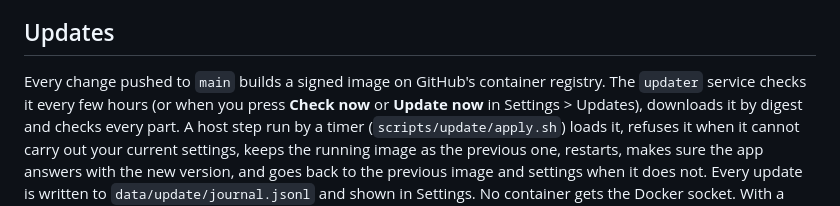
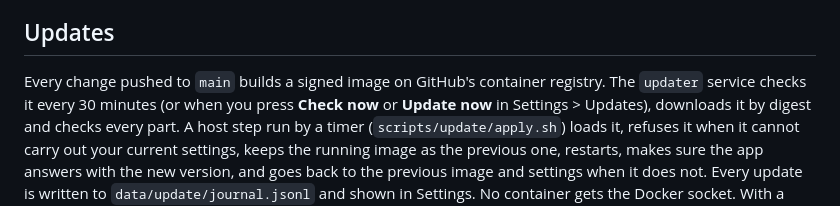
Before and after one commit to kamyar94/kinoshelf, a Markdown page: README.md, the part around the change. GitHub-like rendering.

```diff
--- a/README.md
+++ b/README.md
@@ -220,7 +220,7 @@ set), and they stay out of the log, hook jobs and backups. The sidecar's server
 ## Updates
 
 Every change pushed to `main` builds a signed image on GitHub's container registry. The `updater`
-service checks it every few hours (or when you press **Check now** or **Update now** in Settings >
+service checks it every 30 minutes (or when you press **Check now** or **Update now** in Settings >
 Updates), downloads it by digest and checks every part. A host step run by a timer
 (`scripts/update/apply.sh`) loads it, refuses it when it cannot carry out your current settings, keeps
 the running image as the previous one, restarts, makes sure
```
Also changed, not shown: docs/UPDATES.md (+2 -1 lines), docs/screenshots/filing.png, docs/screenshots/review.png, docs/screenshots/settings.png, docs/screenshots/updates.png, docs/screenshots/week.png, 8 other files.
